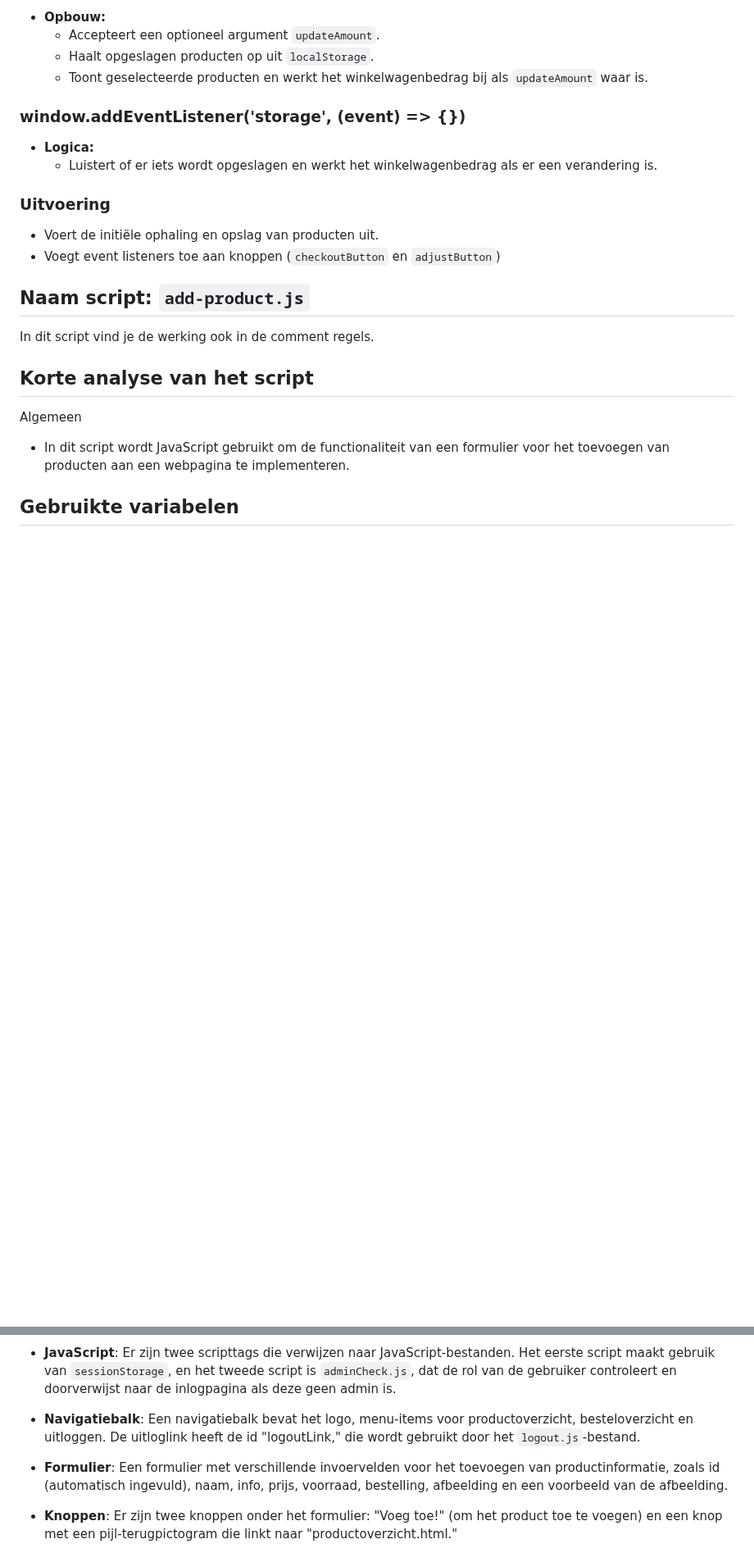
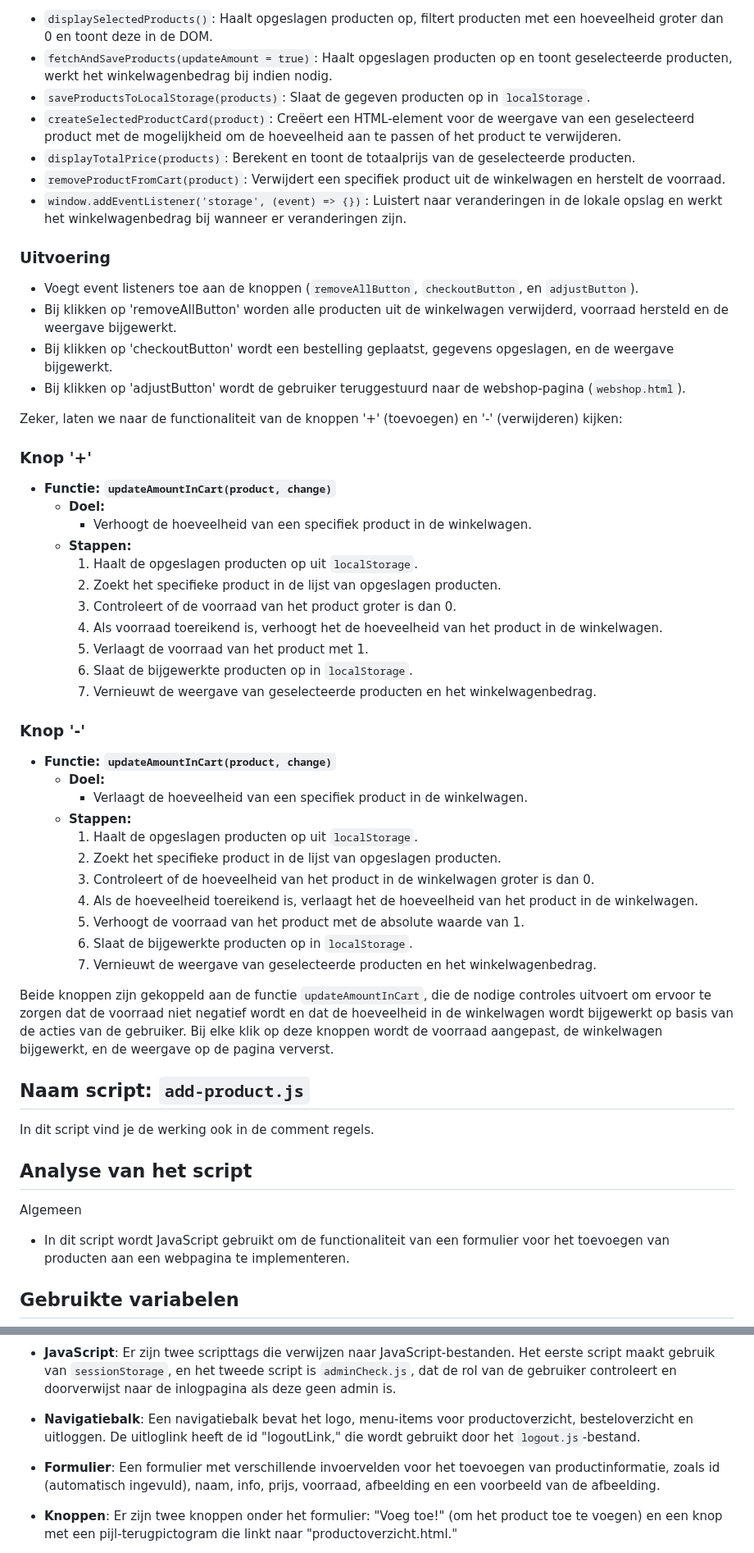
Before and after one commit to MdiOstra/mansantashop, a Markdown page: README.md, 2 parts joined by grey strips. Shown at 82% size. Rendered like a GitHub page; blank space fills up the shorter version.

```diff
--- a/README.md
+++ b/README.md
@@ -257,24 +244,56 @@ Dit script is gemaakt voor een eenvoudige demo-webshop. Het maakt gebruik van de
 
-- **Opbouw:**
-  - Accepteert een optioneel argument `updateAmount`.
-  - Haalt opgeslagen producten op uit `localStorage`.
-  - Toont geselecteerde producten en werkt het winkelwagenbedrag bij als `updateAmount` waar is.
-
-### window.addEventListener('storage', (event) => {})
-
-- **Logica:**
-  - Luistert of er iets wordt opgeslagen en werkt het winkelwagenbedrag als er een verandering is.
+- `displaySelectedProducts()`: Haalt opgeslagen producten op, filtert producten met een hoeveelheid groter dan 0 en toont deze in de DOM.
+- `fetchAndSaveProducts(updateAmount = true)`: Haalt opgeslagen producten op en toont geselecteerde producten, werkt het winkelwagenbedrag bij indien nodig.
+- `saveProductsToLocalStorage(products)`: Slaat de gegeven producten op in `localStorage`.
+- `createSelectedProductCard(product)`: Creëert een HTML-element voor de weergave van een geselecteerd product met de mogelijkheid om de hoeveelheid aan te passen of het product te verwijderen.
+- `displayTotalPrice(products)`: Berekent en toont de totaalprijs van de geselecteerde producten.
+- `removeProductFromCart(product)`: Verwijdert een specifiek product uit de winkelwagen en herstelt de voorraad.
+- `window.addEventListener('storage', (event) => {})`: Luistert naar veranderingen in de lokale opslag en werkt het winkelwagenbedrag bij wanneer er veranderingen zijn.
 
 ### Uitvoering
 
-- Voert de initiële ophaling en opslag van producten uit.
-- Voegt event listeners toe aan knoppen (`checkoutButton` en `adjustButton`)
+- Voegt event listeners toe aan de knoppen (`removeAllButton`, `checkoutButton`, en `adjustButton`).
+- Bij klikken op 'removeAllButton' worden alle producten uit de winkelwagen verwijderd, voorraad hersteld en de weergave bijgewerkt.
+- Bij klikken op 'checkoutButton' wordt een bestelling geplaatst, gegevens opgeslagen, en de weergave bijgewerkt.
+- Bij klikken op 'adjustButton' wordt de gebruiker teruggestuurd naar de webshop-pagina (`webshop.html`).
+
+Zeker, laten we naar de functionaliteit van de knoppen '+' (toevoegen) en '-' (verwijderen) kijken:
+
+### Knop '+'
+
+- **Functie: `updateAmountInCart(product, change)`**
+  - **Doel:**
+    - Verhoogt de hoeveelheid van een specifiek product in de winkelwagen.
+  - **Stappen:**
+    1. Haalt de opgeslagen producten op uit `localStorage`.
+    2. Zoekt het specifieke product in de lijst van opgeslagen producten.
+    3. Controleert of de voorraad van het product groter is dan 0.
+    4. Als voorraad toereikend is, verhoogt het de hoeveelheid van het product in de winkelwagen.
+    5. Verlaagt de voorraad van het product met 1.
+    6. Slaat de bijgewerkte producten op in `localStorage`.
+    7. Vernieuwt de weergave van geselecteerde producten en het winkelwagenbedrag.
+
+### Knop '-'
+
+- **Functie: `updateAmountInCart(product, change)`**
+  - **Doel:**
+    - Verlaagt de hoeveelheid van een specifiek product in de winkelwagen.
+  - **Stappen:**
+    1. Haalt de opgeslagen producten op uit `localStorage`.
+    2. Zoekt het specifieke product in de lijst van opgeslagen producten.
+    3. Controleert of de hoeveelheid van het product in de winkelwagen groter is dan 0.
+    4. Als de hoeveelheid toereikend is, verlaagt het de hoeveelheid van het product in de winkelwagen.
+    5. Verhoogt de voorraad van het product met de absolute waarde van 1.
+    6. Slaat de bijgewerkte producten op in `localStorage`.
+    7. Vernieuwt de weergave van geselecteerde producten en het winkelwagenbedrag.
+
+Beide knoppen zijn gekoppeld aan de functie `updateAmountInCart`, die de nodige controles uitvoert om ervoor te zorgen dat de voorraad niet negatief wordt en dat de hoeveelheid in de winkelwagen wordt bijgewerkt op basis van de acties van de gebruiker. Bij elke klik op deze knoppen wordt de voorraad aangepast, de winkelwagen bijgewerkt, en de weergave op de pagina ververst.
 
 ## Naam script: `add-product.js`
 
 In dit script vind je de werking ook in de comment regels.
 
-## Korte analyse van het script
+## Analyse van het script
 
 Algemeen
 
@@ -722,7 +760,7 @@ Dit HTML-script vertegenwoordigt de pagina voor het toevoegen van producten op d
 
 - **Navigatiebalk**: Een navigatiebalk bevat het logo, menu-items voor productoverzicht, besteloverzicht en uitloggen. De uitloglink heeft de id "logoutLink," die wordt gebruikt door het `logout.js`-bestand.
 
-- **Formulier**: Een formulier met verschillende invoervelden voor het toevoegen van productinformatie, zoals id (automatisch ingevuld), naam, info, prijs, voorraad, bestelling, afbeelding en een voorbeeld van de afbeelding.
+- **Formulier**: Een formulier met verschillende invoervelden voor het toevoegen van productinformatie, zoals id (automatisch ingevuld), naam, info, prijs, voorraad, afbeelding en een voorbeeld van de afbeelding.
 
 - **Knoppen**: Er zijn twee knoppen onder het formulier: "Voeg toe!" (om het product toe te voegen) en een knop met een pijl-terugpictogram die linkt naar "productoverzicht.html."
 
```
Also changed, not shown: other parts of README.md (+64 -58 lines).
